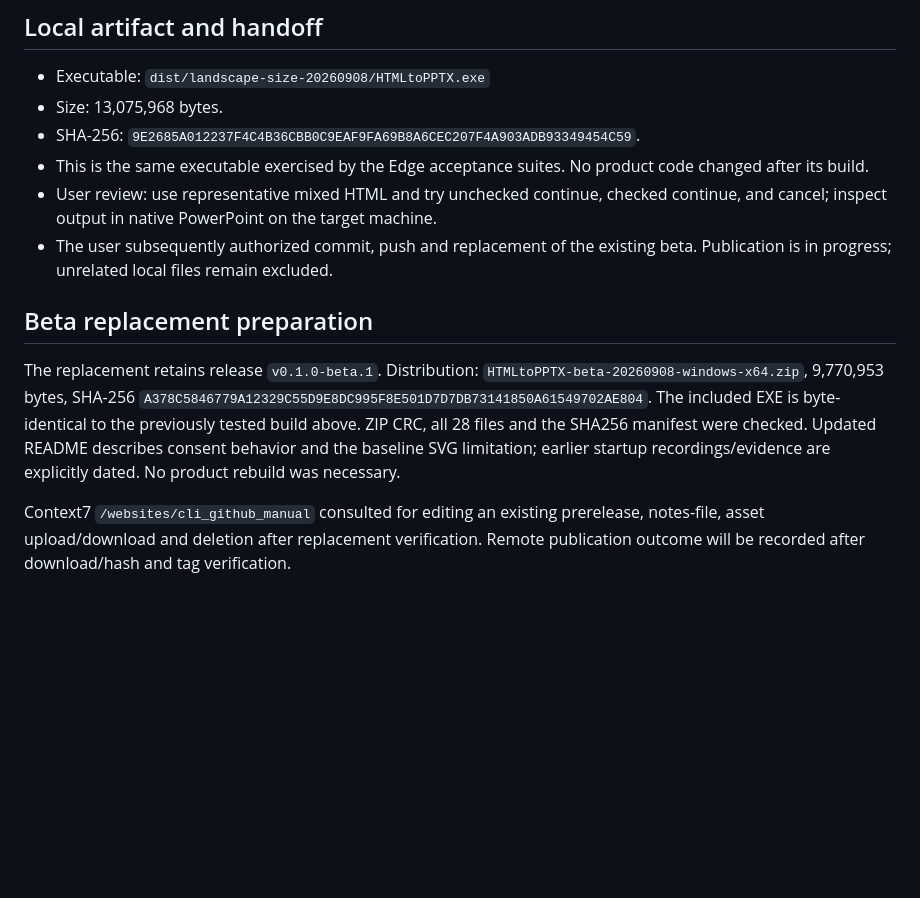
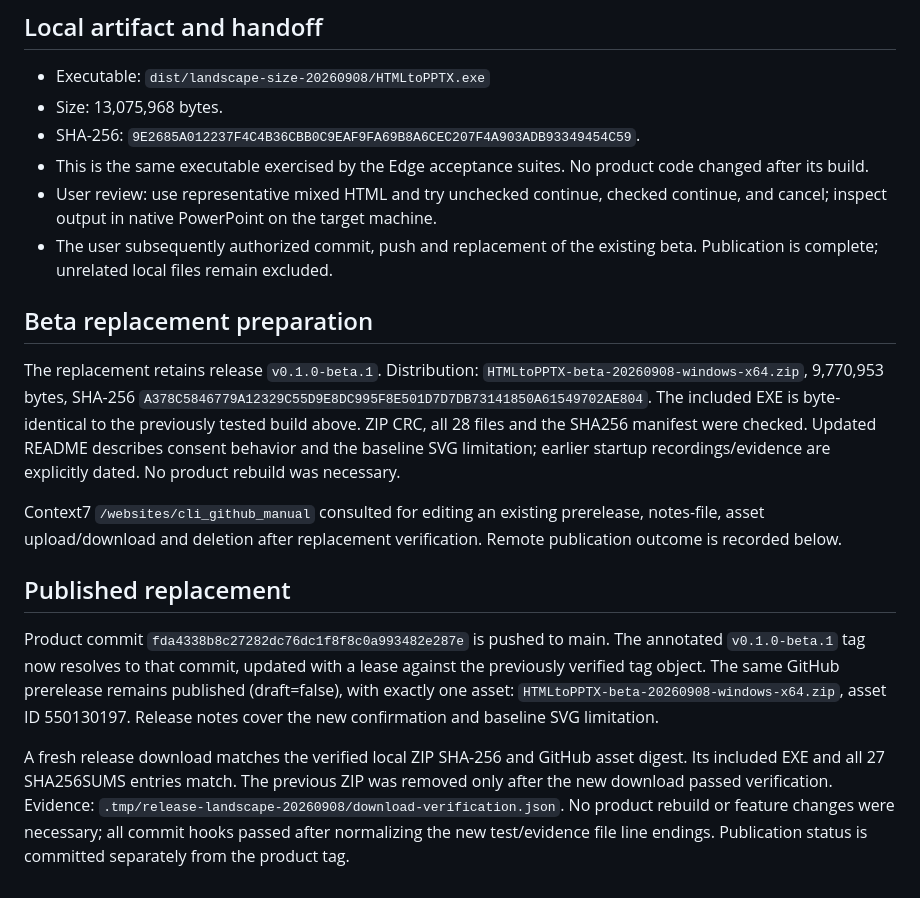
Before and after one commit to FukuFukuZakZak/HTMLtoPPTX, a Markdown page: project-status/LANDSCAPE-SIZE-CONFIRMATION.md, the part around the change. Rendered like a GitHub page; blank space fills up the shorter version.

Commit message:
Record verified beta landscape update publication

```diff
--- a/project-status/LANDSCAPE-SIZE-CONFIRMATION.md
+++ b/project-status/LANDSCAPE-SIZE-CONFIRMATION.md
@@ -40,10 +40,16 @@ A minimal inline SVG image produces `Image is not defined` in the browser Worker
 - SHA-256: `9E2685A012237F4C4B36CBB0C9EAF9FA69B8A6CEC207F4A903ADB93349454C59`.
 - This is the same executable exercised by the Edge acceptance suites. No product code changed after its build.
 - User review: use representative mixed HTML and try unchecked continue, checked continue, and cancel; inspect output in native PowerPoint on the target machine.
-- The user subsequently authorized commit, push and replacement of the existing beta. Publication is in progress; unrelated local files remain excluded.
+- The user subsequently authorized commit, push and replacement of the existing beta. Publication is complete; unrelated local files remain excluded.
 
 ## Beta replacement preparation
 
 The replacement retains release `v0.1.0-beta.1`. Distribution: `HTMLtoPPTX-beta-20260908-windows-x64.zip`, 9,770,953 bytes, SHA-256 `A378C5846779A12329C55D9E8DC995F8E501D7D7DB73141850A61549702AE804`. The included EXE is byte-identical to the previously tested build above. ZIP CRC, all 28 files and the SHA256 manifest were checked. Updated README describes consent behavior and the baseline SVG limitation; earlier startup recordings/evidence are explicitly dated. No product rebuild was necessary.
 
-Context7 `/websites/cli_github_manual` consulted for editing an existing prerelease, notes-file, asset upload/download and deletion after replacement verification. Remote publication outcome will be recorded after download/hash and tag verification.
+Context7 `/websites/cli_github_manual` consulted for editing an existing prerelease, notes-file, asset upload/download and deletion after replacement verification. Remote publication outcome is recorded below.
+
+## Published replacement
+
+Product commit `fda4338b8c27282dc76dc1f8f8c0a993482e287e` is pushed to main. The annotated `v0.1.0-beta.1` tag now resolves to that commit, updated with a lease against the previously verified tag object. The same GitHub prerelease remains published (draft=false), with exactly one asset: `HTMLtoPPTX-beta-20260908-windows-x64.zip`, asset ID 550130197. Release notes cover the new confirmation and baseline SVG limitation.
+
+A fresh release download matches the verified local ZIP SHA-256 and GitHub asset digest. Its included EXE and all 27 SHA256SUMS entries match. The previous ZIP was removed only after the new download passed verification. Evidence: `.tmp/release-landscape-20260908/download-verification.json`. No product rebuild or feature changes were necessary; all commit hooks passed after normalizing the new test/evidence file line endings. Publication status is committed separately from the product tag.
```
Also changed, not shown: PROJECT_STATUS.md (+12 -10 lines).
